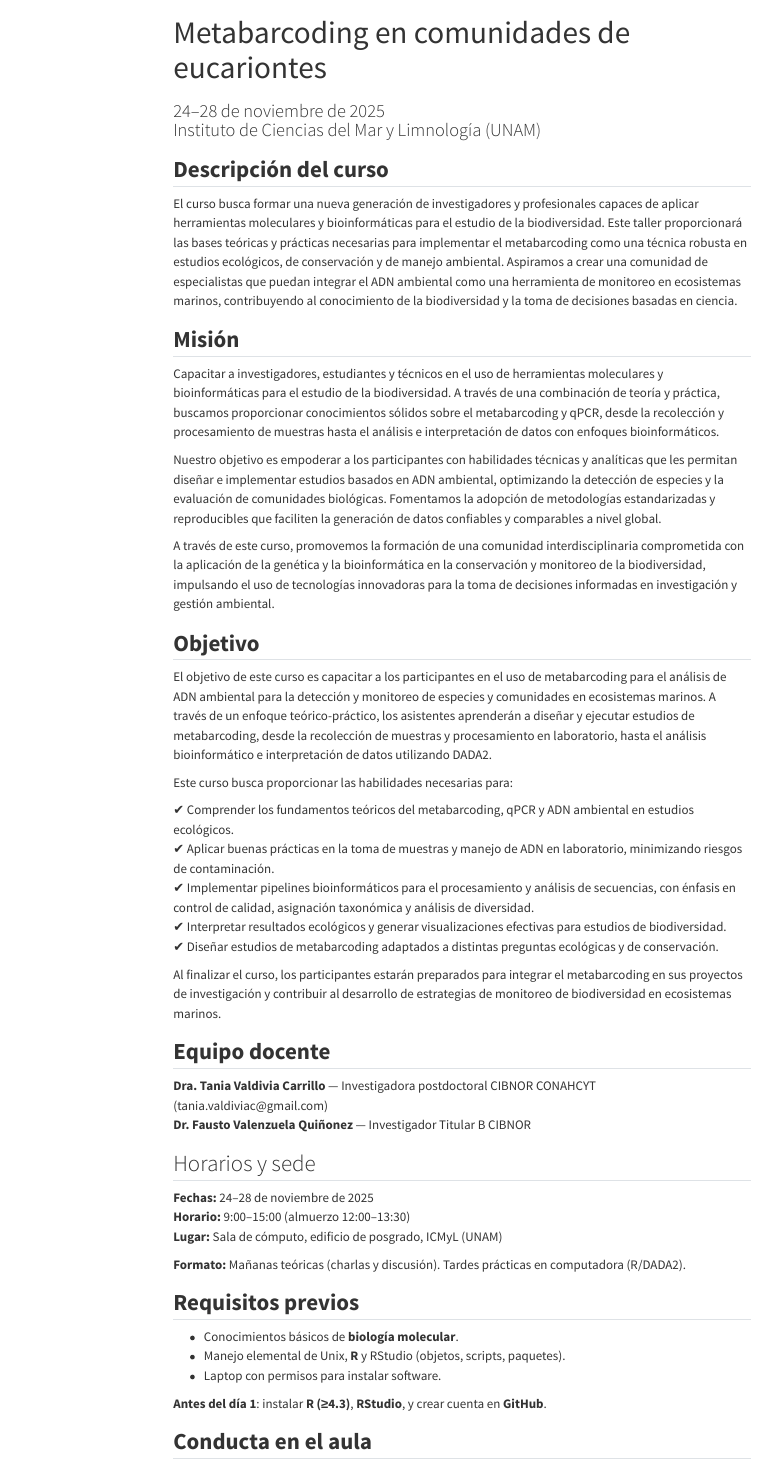
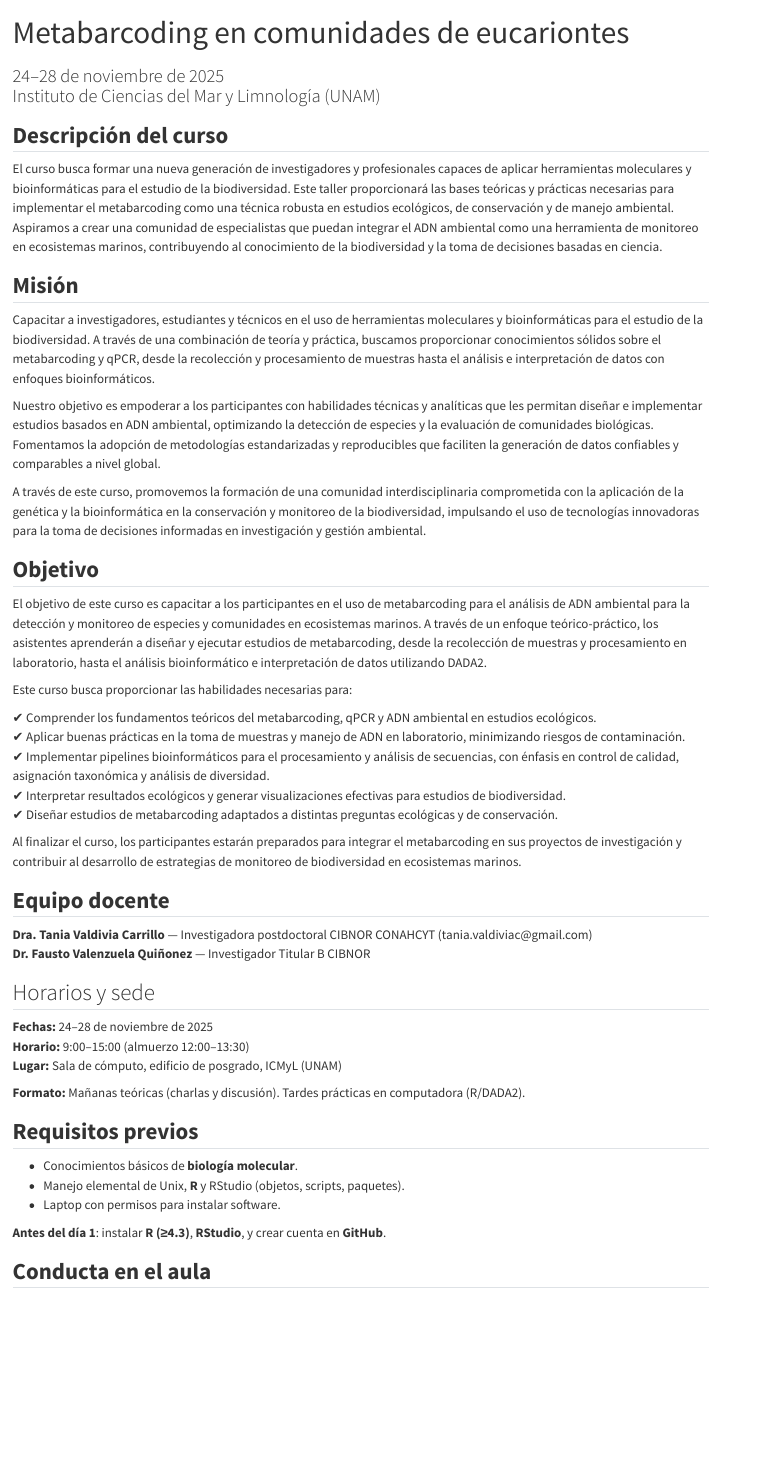
Before and after one commit to taniavaldiviac/metabarcoding-code, a Quarto document (scripts/syllabus.qmd): the page in a window 1100 px wide, from its top. Rendered offline with R 4.5, knitr and Pandoc in place of Quarto, with nearby package versions; menus at the side of the page are left out.

Commit message:
Guardo cambios locales en syllabus.qmd

```diff
--- a/scripts/syllabus.qmd
+++ b/scripts/syllabus.qmd
@@ -3,7 +3,7 @@ title: "Metabarcoding en comunidades de eucariontes"
 subtitle: "24–28 de noviembre de 2025<br>Instituto de Ciencias del Mar y Limnología (UNAM)"
 format:
   html:
-    toc: true
+    toc: false
     toc-depth: 2
     toc-location: left
 execute:
```
Also changed, not shown: scripts/syllabus.qmd (4 more changed lines).
